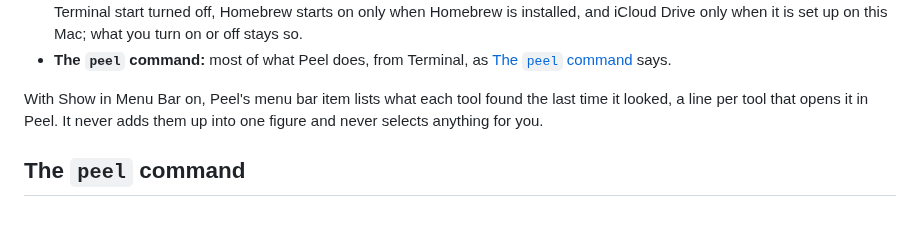
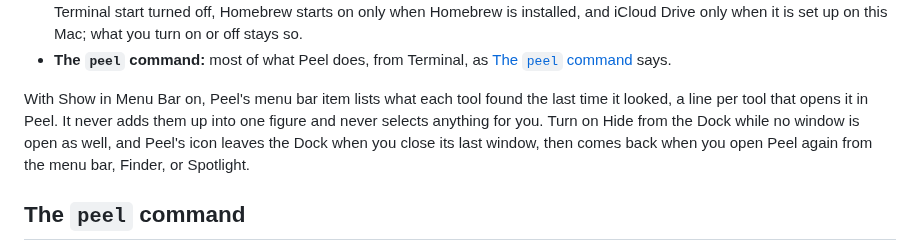
Before and after one commit to TuguiDragos/Peel, a Markdown page: GUIDE.md, the part around the change. Rendered like a GitHub page; blank space fills up the shorter version.

Commit message:
Say in the guide how Peel leaves the Dock while no window is open

```diff
--- a/GUIDE.md
+++ b/GUIDE.md
@@ -366,7 +366,9 @@ Privacy, which says what Peel sends and every place it may contact, and Helper.
 - **The `peel` command:** most of what Peel does, from Terminal, as [The `peel` command](#the-peel-command) says.
 
 With Show in Menu Bar on, Peel's menu bar item lists what each tool found the last time it looked, a line per tool
-that opens it in Peel. It never adds them up into one figure and never selects anything for you.
+that opens it in Peel. It never adds them up into one figure and never selects anything for you. Turn on Hide from the
+Dock while no window is open as well, and Peel's icon leaves the Dock when you close its last window, then comes back
+when you open Peel again from the menu bar, Finder, or Spotlight.
 
 ## The `peel` command
 
```
